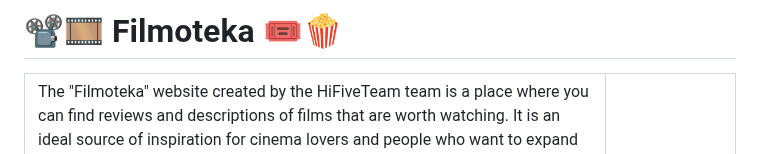
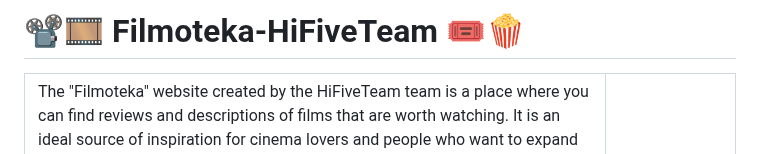
Before and after one commit to DamTchorzewski/Filmoteka-HiFiveTeam, a Markdown page: README.md, the part around the change. Rendered like a GitHub page.

```diff
--- a/README.md
+++ b/README.md
@@ -1,4 +1,4 @@
-# :film_projector::film_strip: Filmoteka :tickets::popcorn:
+# :film_projector::film_strip: Filmoteka-HiFiveTeam :tickets::popcorn:
 
 <table>
   <tr>
```
